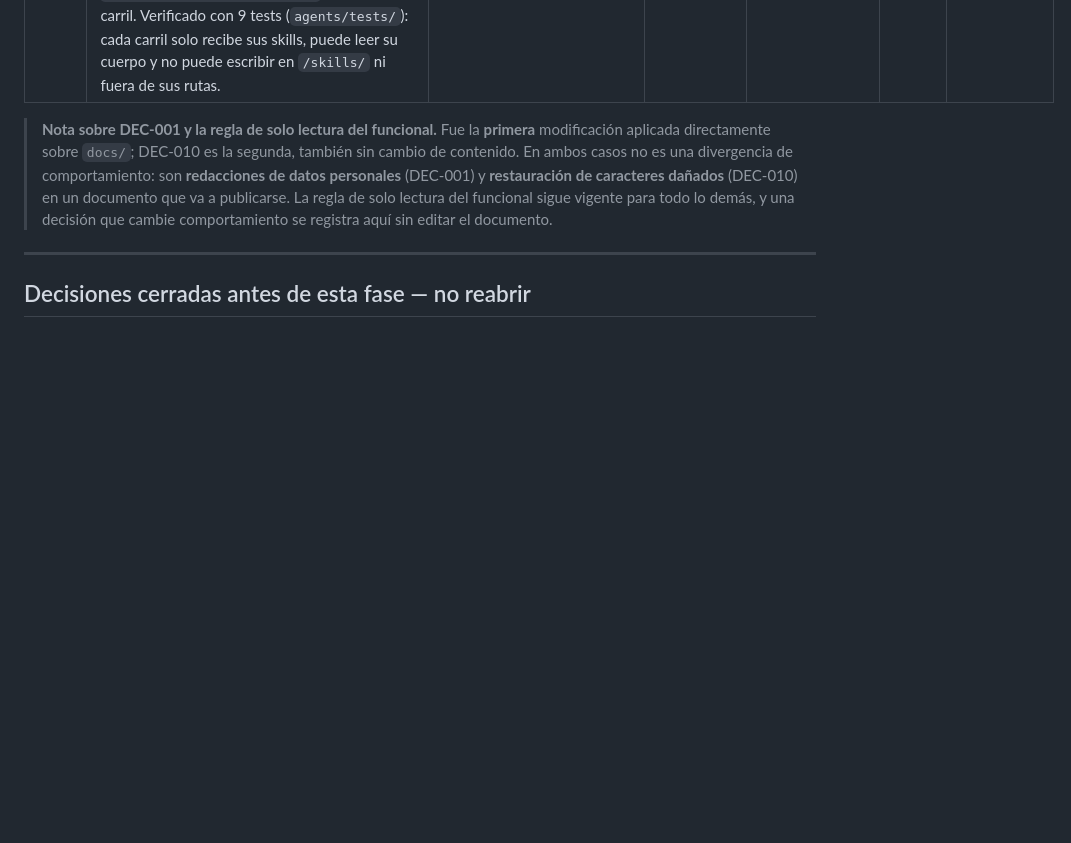
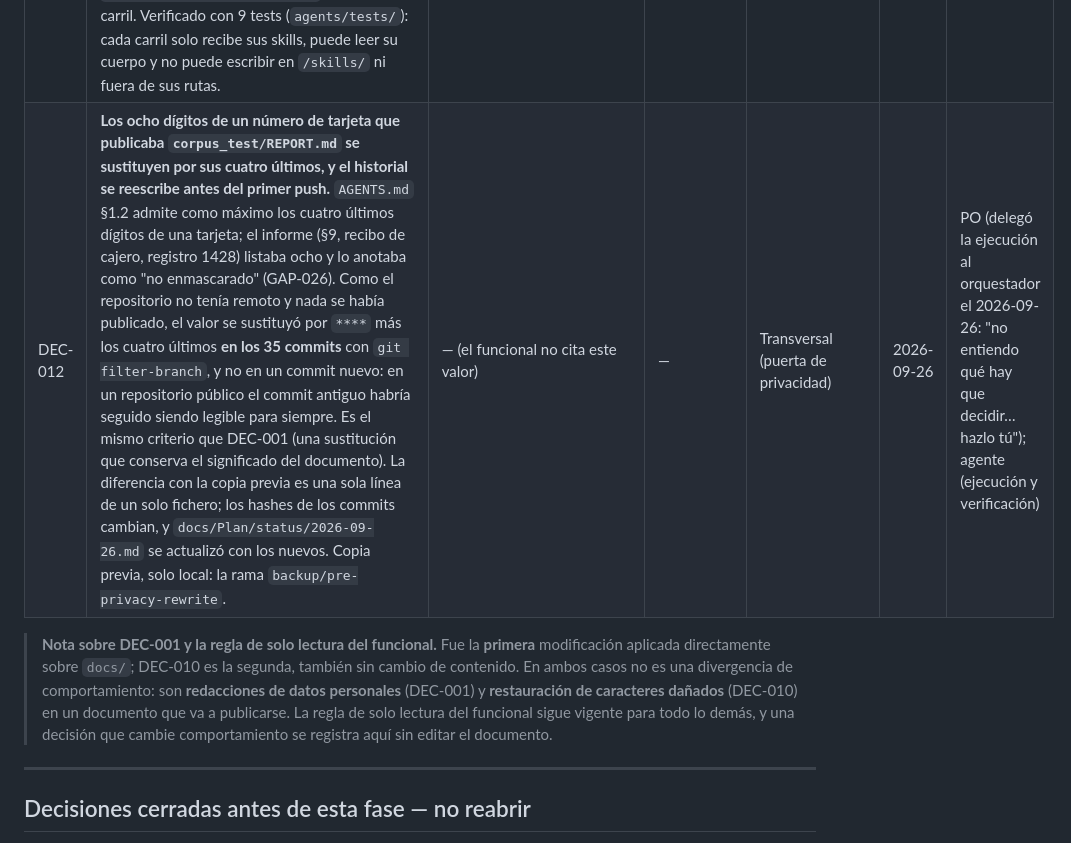
Before and after one commit to nortexsys/Ninox_Tickets, a Markdown page: openspec/product-decisions.md, the part around the change. Rendered like a GitHub page; blank space fills up the shorter version.

```diff
--- a/openspec/product-decisions.md
+++ b/openspec/product-decisions.md
@@ -28,6 +28,7 @@ que se toma, no al cerrar la capability.
 | DEC-009 | **Se entrega un MVP como corte de publicación de la v1, no como producto distinto.** MVP en Android, validado con el PO y 2–3 usuarios reales; R1 completa la v1 del funcional en Android y la publica; R2 iOS. Ningún requirement se reescribe para el MVP: cada uno entra entero, entra en parte (se nombra la parte diferida) o se difiere sin cambios. Alcance requisito a requisito en `docs/Plan/Paperdrop_MVP_Plan_v0.2_EN.md` §4. Plazo aprobado: unas 4 semanas, con 5 agentes más el PO y aprobaciones en el mismo día. | Todo el funcional (§1.2 alcance v1) — **sin cambio de comportamiento** | §1.2 | Transversal | 2026-09-25 | PO |
 | DEC-010 | **Se repara la codificación del Funcional v1.0 (`.md` y `.docx`).** Excepción a la regla de solo lectura, del mismo tipo que DEC-001: no cambia contenido, restaura caracteres dañados (`Â§` → `§`, `â€"` → `—`). Reparación mecánica con `docs/Plan/scripts/repair_mojibake.py`: 1.301 secuencias en cada formato. Verificado que el contenido ASCII es idéntico, que se conservan los 171 identificadores, que el número de líneas no cambia y que en el `.docx` solo cambia `word/document.xml`, con XML bien formado. Copia de los originales fuera del repositorio. | Funcional v1.0 — **sin cambio de comportamiento** | Todo el documento | Transversal | 2026-09-25 | PO (decisión); agente (ejecución) |
 | DEC-011 | **Equipo de agentes: orquestador en Claude Code, carriles en LangGraph, skills por rol.** Sale el DeepSeek Harness. El orquestador (Opus 5.5) trabaja en Claude Code, que es donde el PO opera. Los otros cinco agentes corren en LangGraph (obligatorio por decisión del PO) mediante `deepagents` 0.7.19: Spec (Atria Dawn Preview, ya validado por el PO en el proyecto Bearingworld), Core (DeepSeek-V4-Pro-0813, subido desde Flash porque es el carril donde un error silencioso sale más caro), Ninox y Móvil (DeepSeek-V4.1-Flash) y QA (Sonnet 5, de una familia distinta a la de quienes programan). Los skills se guardan una sola vez en `agents/skills/` (antes `.dsh/skills/`, sustituye la ubicación de DEC-004 sin cambiar el contenido). `agents/roles.yaml` asigna a cada rol su subconjunto, y `agents/tools/sync_skills.py` lo materializa en `.claude/skills/` para el orquestador y en `agents/.build/skills/<rol>/` para cada carril. Verificado con 9 tests (`agents/tests/`): cada carril solo recibe sus skills, puede leer su cuerpo y no puede escribir en `/skills/` ni fuera de sus rutas. | — **sin cambio de comportamiento** | — | Transversal (proceso de desarrollo) | 2026-09-25 | PO (modelos y framework); agente (diseño y verificación) |
+| DEC-012 | **Los ocho dígitos de un número de tarjeta que publicaba `corpus_test/REPORT.md` se sustituyen por sus cuatro últimos, y el historial se reescribe antes del primer push.** `AGENTS.md` §1.2 admite como máximo los cuatro últimos dígitos de una tarjeta; el informe (§9, recibo de cajero, registro 1428) listaba ocho y lo anotaba como "no enmascarado" (GAP-026). Como el repositorio no tenía remoto y nada se había publicado, el valor se sustituyó por `****` más los cuatro últimos **en los 35 commits** con `git filter-branch`, y no en un commit nuevo: en un repositorio público el commit antiguo habría seguido siendo legible para siempre. Es el mismo criterio que DEC-001 (una sustitución que conserva el significado del documento). La diferencia con la copia previa es una sola línea de un solo fichero; los hashes de los commits cambian, y `docs/Plan/status/2026-09-26.md` se actualizó con los nuevos. Copia previa, solo local: la rama `backup/pre-privacy-rewrite`. | — (el funcional no cita este valor) | — | Transversal (puerta de privacidad) | 2026-09-26 | PO (delegó la ejecución al orquestador el 2026-09-26: "no entiendo qué hay que decidir… hazlo tú"); agente (ejecución y verificación) |
 
 > **Nota sobre DEC-001 y la regla de solo lectura del funcional.** Fue la **primera**
 > modificación aplicada directamente sobre `docs/`; DEC-010 es la segunda, también
```
Also changed, not shown: openspec/gaps-register.md (+1 -1 lines), 1 other file.
